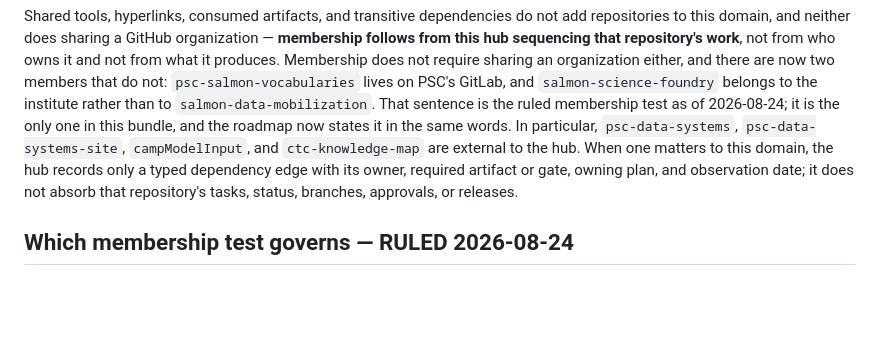
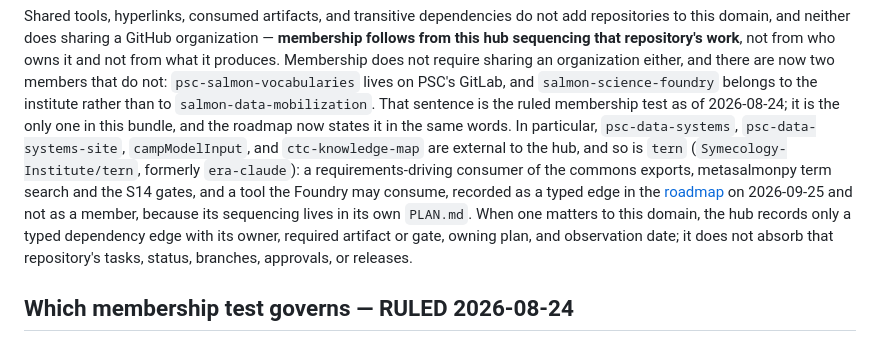
Before and after one commit to salmon-data-mobilization/metasalmon, a Markdown page: knowledge/domains/salmon-data-ecosystem.md, the part around the change. Drawn GitHub-style; blank space fills up the shorter version.

```diff
--- a/knowledge/domains/salmon-data-ecosystem.md
+++ b/knowledge/domains/salmon-data-ecosystem.md
@@ -133,7 +133,12 @@ not: `psc-salmon-vocabularies` lives on PSC's GitLab, and
 the ruled membership test as of 2026-08-24; it is the only one in this bundle,
 and the roadmap now states it in the same words. In particular, `psc-data-systems`,
 `psc-data-systems-site`, `campModelInput`, and `ctc-knowledge-map` are external
-to the hub. When one matters to this domain, the hub records only a typed
+to the hub, and so is `tern` (`Symecology-Institute/tern`, formerly
+`era-claude`): a requirements-driving consumer of the commons exports,
+metasalmonpy term search and the S14 gates, and a tool the Foundry may consume,
+recorded as a typed edge in the [roadmap](../roadmap.md) on 2026-09-25 and not
+as a member, because its sequencing lives in its own `PLAN.md`. When one
+matters to this domain, the hub records only a typed
 dependency edge with its owner, required artifact or gate, owning plan, and
 observation date; it does not absorb that repository's tasks, status, branches,
 approvals, or releases.
```
Also changed, not shown: knowledge/roadmap.md (+14 -0 lines).
